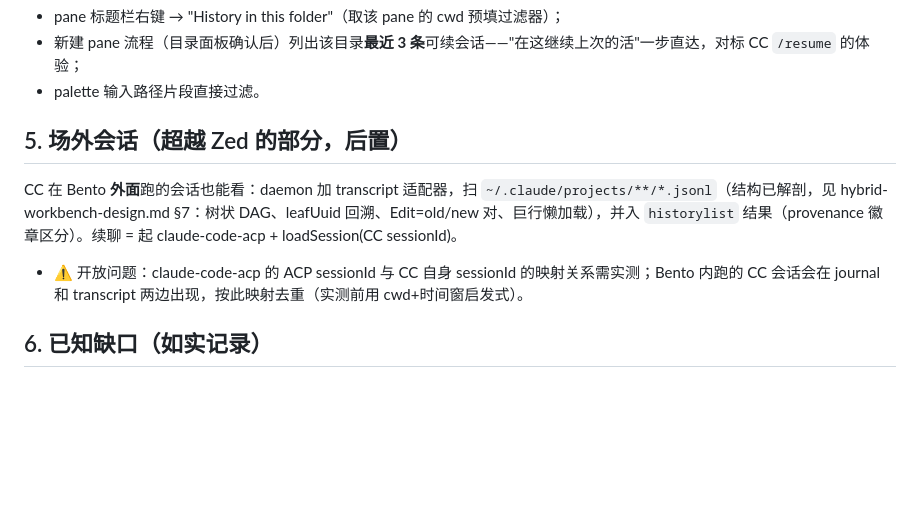
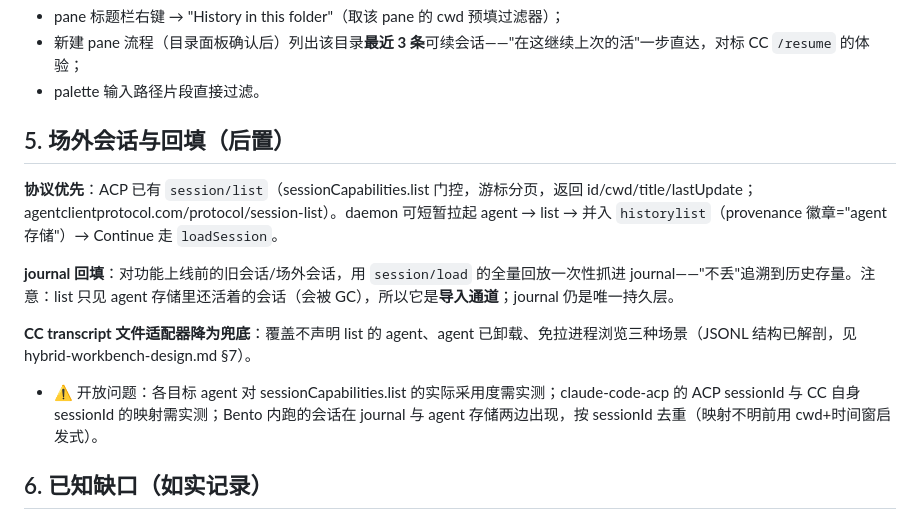
Before and after one commit to NovaShang/bento, a Markdown page: docs/session-history-design.md, the part around the change. Rendered like a GitHub page; blank space fills up the shorter version.

Commit message:
docs: session/list exists in the protocol — H4 goes protocol-first, journal backfill via load replay
Co-Authored-By: Claude Fable 5 <noreply@anthropic.com>
Claude-Session: https://claude.ai/code/session_012MYkdvtjFSyiugsdnJe2Zz

```diff
--- a/docs/session-history-design.md
+++ b/docs/session-history-design.md
@@ -49,10 +49,14 @@
 - 新建 pane 流程（目录面板确认后）列出该目录**最近 3 条**可续会话——"在这继续上次的活"一步直达，对标 CC `/resume` 的体验；
 - palette 输入路径片段直接过滤。
 
-## 5. 场外会话（超越 Zed 的部分，后置）
+## 5. 场外会话与回填（后置）
 
-CC 在 Bento **外面**跑的会话也能看：daemon 加 transcript 适配器，扫 `~/.claude/projects/**/*.jsonl`（结构已解剖，见 hybrid-workbench-design.md §7：树状 DAG、leafUuid 回溯、Edit=old/new 对、巨行懒加载），并入 `historylist` 结果（provenance 徽章区分）。续聊 = 起 claude-code-acp + loadSession(CC sessionId)。
-- ⚠️ 开放问题：claude-code-acp 的 ACP sessionId 与 CC 自身 sessionId 的映射关系需实测；Bento 内跑的 CC 会话会在 journal 和 transcript 两边出现，按此映射去重（实测前用 cwd+时间窗启发式）。
+**协议优先**：ACP 已有 `session/list`（sessionCapabilities.list 门控，游标分页，返回 id/cwd/title/lastUpdate；agentclientprotocol.com/protocol/session-list）。daemon 可短暂拉起 agent → list → 并入 `historylist`（provenance 徽章="agent 存储"）→ Continue 走 `loadSession`。
+
+**journal 回填**：对功能上线前的旧会话/场外会话，用 `session/load` 的全量回放一次性抓进 journal——"不丢"追溯到历史存量。注意：list 只见 agent 存储里还活着的会话（会被 GC），所以它是**导入通道**；journal 仍是唯一持久层。
+
+**CC transcript 文件适配器降为兜底**：覆盖不声明 list 的 agent、agent 已卸载、免拉进程浏览三种场景（JSONL 结构已解剖，见 hybrid-workbench-design.md §7）。
+- ⚠️ 开放问题：各目标 agent 对 sessionCapabilities.list 的实际采用度需实测；claude-code-acp 的 ACP sessionId 与 CC 自身 sessionId 的映射需实测；Bento 内跑的会话在 journal 与 agent 存储两边出现，按 sessionId 去重（映射不明前用 cwd+时间窗启发式）。
 
 ## 6. 已知缺口（如实记录）
 
```
